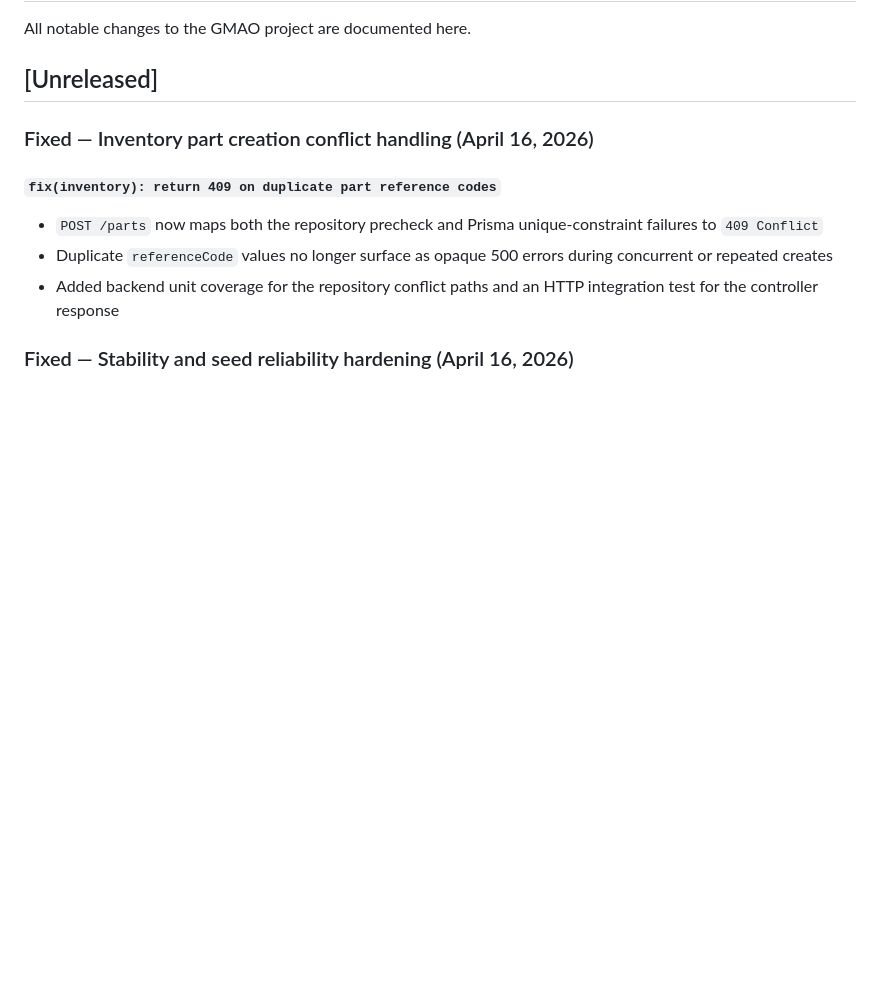
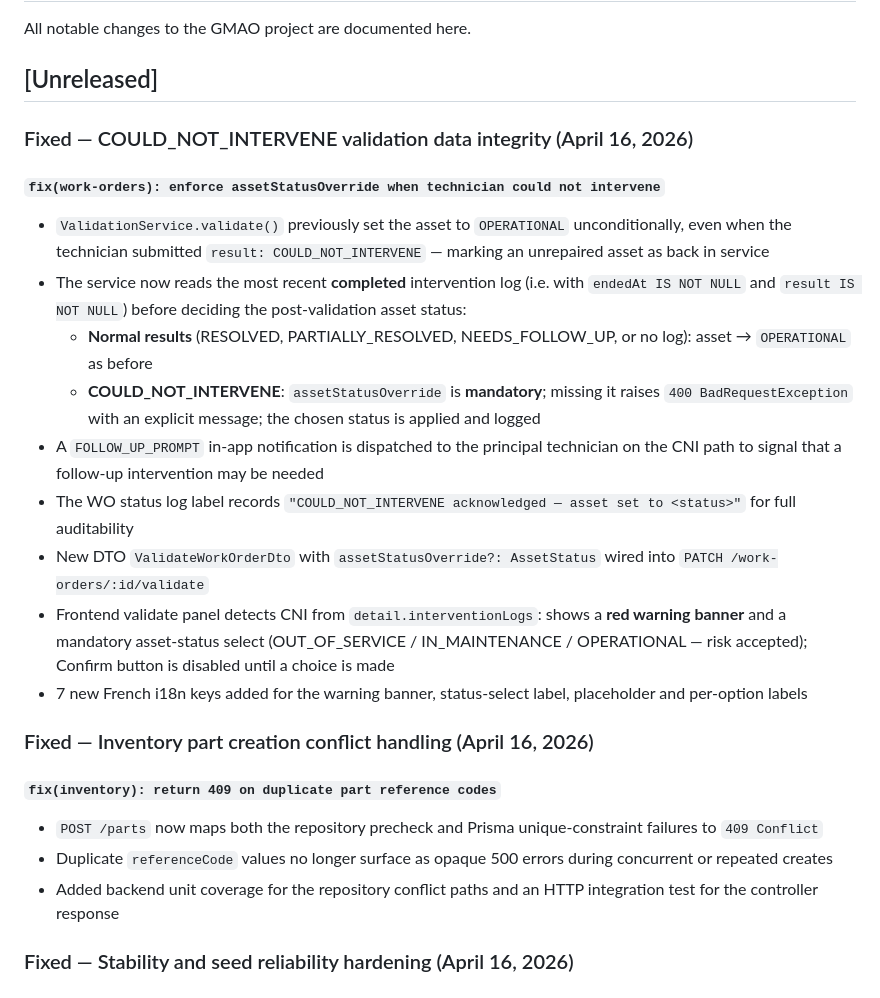
Before and after one commit to oussema-ghbara/CMMS, a Markdown page: CHANGELOG.md, the part around the change. Rendered like a GitHub page; blank space fills up the shorter version.

Commit message:
docs: document COULD_NOT_INTERVENE validation fix in CHANGELOG and CONTEXT
CHANGELOG.md:
- New entry under [Unreleased]: describes the data integrity fix, the new
 mandatory assetStatusOverride field, the 400 guard, the FOLLOW_UP_PROMPT
 notification, the audit log label, and the frontend warning panel.

CONTEXT.md:
- Added WorkOrdersModule bullet for the CNI validation guard.
- Updated the supervisor/work-orders bullet to note the conditional validate
 panel with mandatory asset-status override form.

```diff
--- a/CHANGELOG.md
+++ b/CHANGELOG.md
@@ -3,6 +3,19 @@
 All notable changes to the GMAO project are documented here.
 
 ## [Unreleased]
+
+### Fixed — COULD_NOT_INTERVENE validation data integrity (April 16, 2026)
+
+#### `fix(work-orders): enforce assetStatusOverride when technician could not intervene`
+- `ValidationService.validate()` previously set the asset to `OPERATIONAL` unconditionally, even when the technician submitted `result: COULD_NOT_INTERVENE` — marking an unrepaired asset as back in service
+- The service now reads the most recent **completed** intervention log (i.e. with `endedAt IS NOT NULL` and `result IS NOT NULL`) before deciding the post-validation asset status:
+  - **Normal results** (RESOLVED, PARTIALLY_RESOLVED, NEEDS_FOLLOW_UP, or no log): asset → `OPERATIONAL` as before
+  - **COULD_NOT_INTERVENE**: `assetStatusOverride` is **mandatory**; missing it raises `400 BadRequestException` with an explicit message; the chosen status is applied and logged
+- A `FOLLOW_UP_PROMPT` in-app notification is dispatched to the principal technician on the CNI path to signal that a follow-up intervention may be needed
+- The WO status log label records `"COULD_NOT_INTERVENE acknowledged — asset set to <status>"` for full auditability
+- New DTO `ValidateWorkOrderDto` with `assetStatusOverride?: AssetStatus` wired into `PATCH /work-orders/:id/validate`
+- Frontend validate panel detects CNI from `detail.interventionLogs`: shows a **red warning banner** and a mandatory asset-status select (OUT_OF_SERVICE / IN_MAINTENANCE / OPERATIONAL — risk accepted); Confirm button is disabled until a choice is made
+- 7 new French i18n keys added for the warning banner, status-select label, placeholder and per-option labels
 
 ### Fixed — Inventory part creation conflict handling (April 16, 2026)
 
```
Also changed, not shown: CONTEXT.md (+2 -1 lines).
